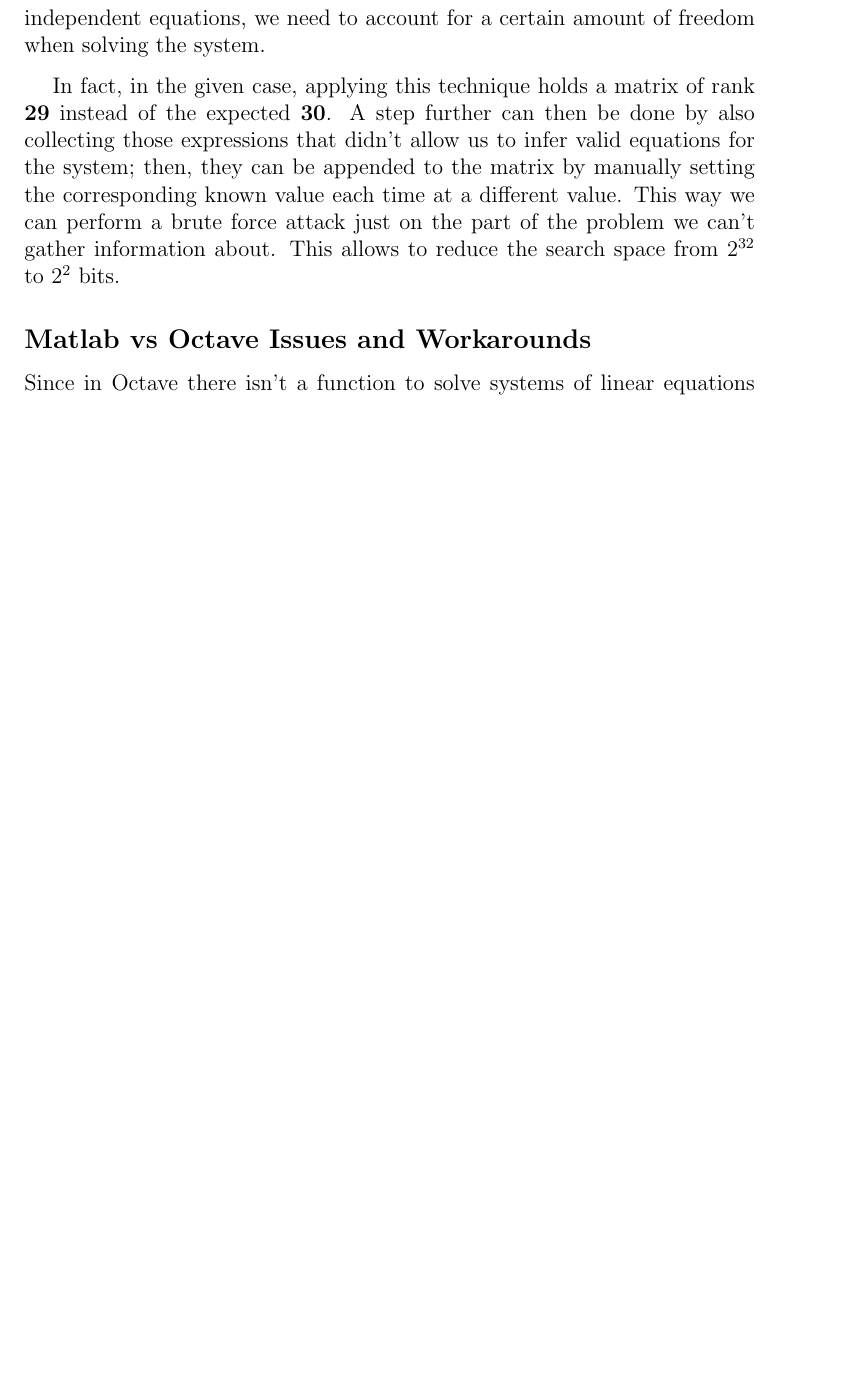
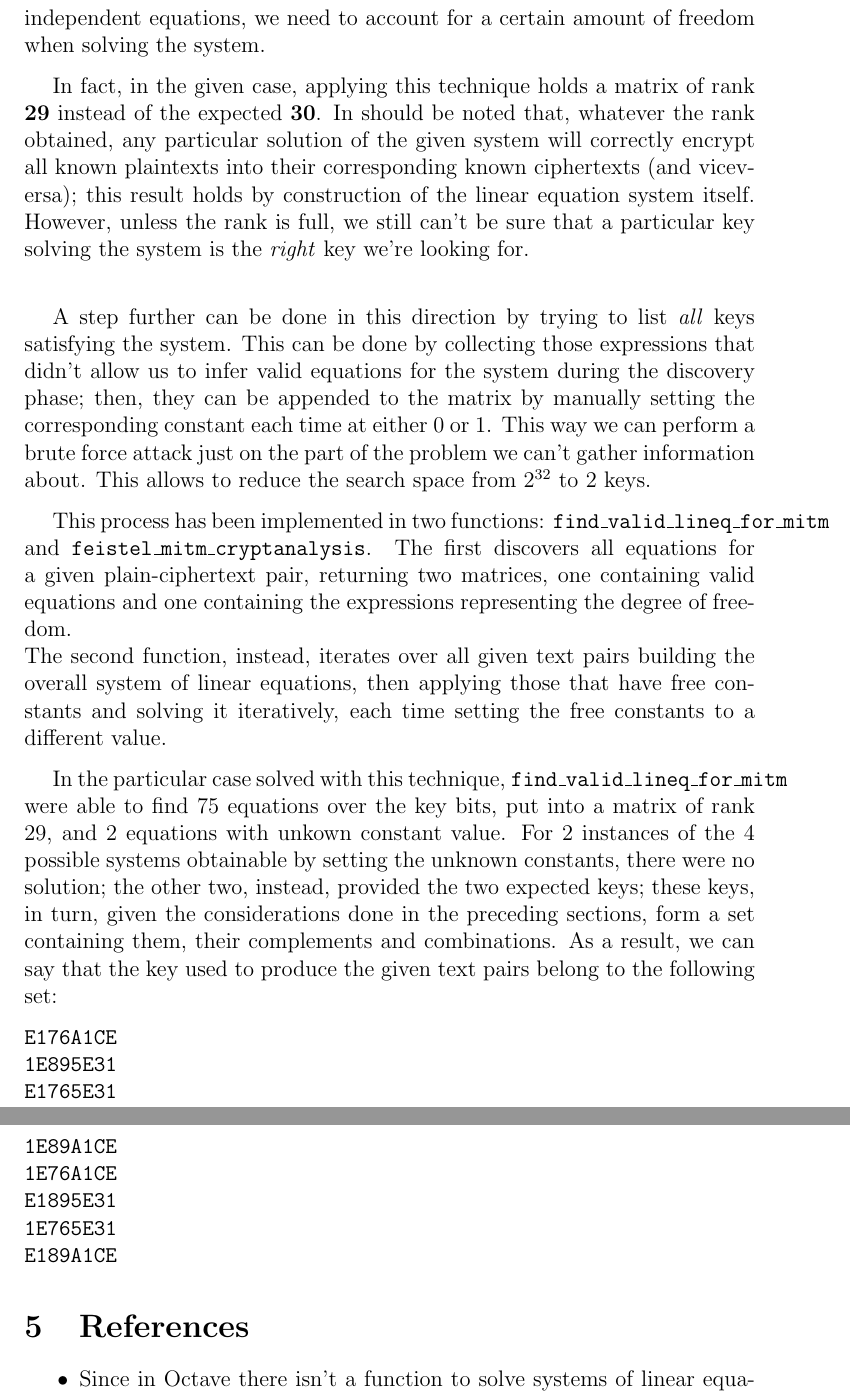
Before and after one commit to stefanozanella/network_security_lab, a LaTeX document (reports/lab_session_1.tex): part of page 8 of 8 before the commit and two parts of pages 9 and 10 of 10 after it, the two joined at a grey line, cut so that both start at the same text, the shorter picture padded with empty space. Compiled offline with pdfLaTeX.

Commit message:
Fix 2 round cryptanalysis.

```diff
--- a/reports/lab_session_1.tex
+++ b/reports/lab_session_1.tex
@@ -236,17 +272,53 @@ independent equations, we need to account for a certain amount of freedom when
 solving the system.
 
 In fact, in the given case, applying this technique holds a matrix of rank
-\textbf{29} instead of the expected \textbf{30}. A step further can then be done by also
+\textbf{29} instead of the expected \textbf{30}. In should be noted that,
+whatever the rank obtained, any particular solution of the given system will
+correctly encrypt all known plaintexts into their corresponding known
+ciphertexts (and viceversa); this result holds by construction of the linear
+equation system itself. However, unless the rank is full, we still can't be sure
+that a particular key solving the system is the \emph{right} key we're looking
+for. \\
+
+A step further can be done in this direction by trying to list \emph{all} keys
+satisfying the system. This can be done by
 collecting those expressions that didn't allow us to infer valid equations for
-the system; then, they can be appended to the matrix by manually setting the
-corresponding known value each time at a different value. This way we can
-perform a brute force attack just on the part of the problem we can't gather
-information about. This allows to reduce the search space from
-$2^{32}$ to $2^2$ bits.
+the system during the discovery phase; then, they can be appended to the matrix by
+manually setting the corresponding constant each time at either $0$ or $1$.
+This way we can perform a brute force attack just on the part of the problem we
+can't gather information about. This allows to reduce the search space from
+$2^{32}$ to $2$ keys.
 
-\subsection*{Matlab vs Octave Issues and Workarounds}
-Since in Octave there isn't a function to solve systems of linear equations
-over a Galois Field, a function \texttt{gflineq} has been added, whose original
-implementation has been found at:
+This process has been implemented in two functions:
+\texttt{find\_valid\_lineq\_for\_mitm} and \texttt{feistel\_mitm\_cryptanalysis}. The
+first discovers all equations for a given plain-ciphertext pair, returning two
+matrices, one containing valid equations and one containing the expressions
+representing the degree of freedom. \\
+The second function, instead, iterates over all given text pairs building the
+overall system of linear equations, then applying those that have free
+constants and solving it iteratively, each time setting the free constants to a
+different value.
 
-\url{http://read.pudn.com/downloads64/sourcecode/others/224341/ldpc_toolkit/gflineq.m__.htm}.
+In the particular case solved with this technique,
+\texttt{find\_valid\_lineq\_for\_mitm} were able to find $75$ equations over the
+key bits, put into a matrix of rank $29$, and $2$ equations with unkown
+constant value. For $2$ instances of the $4$ possible systems obtainable by
+setting the unknown constants, there were no solution; the other two, instead,
+provided the two expected keys; these keys, in turn, given the considerations
+done in the preceding sections, form a set containing them, their complements
+and combinations. As a result, we can say that the key used to produce the
+given text pairs belong to the following set:
+\begin{verbatim}
+E176A1CE
+1E895E31
+E1765E31
+1E89A1CE
+1E76A1CE
+E1895E31
+1E765E31
+E189A1CE
+\end{verbatim}
+
+\section{References}
+\begin{itemize}
+  \item Since in Octave there isn't a function to solve systems of linear equations
@@ -253 +328,2 @@ implementation has been found at:
+\end{itemize}
 \end{document}
```
Also changed, not shown: reports/lab_session_1.tex (63 more changed lines), 2 other files.
